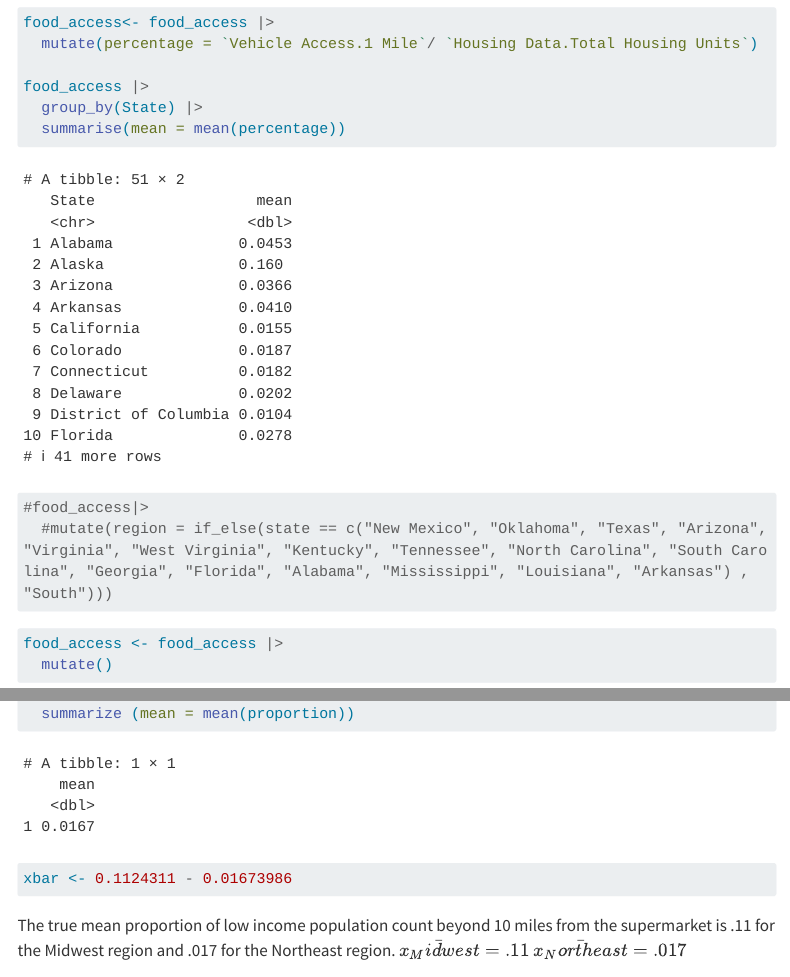
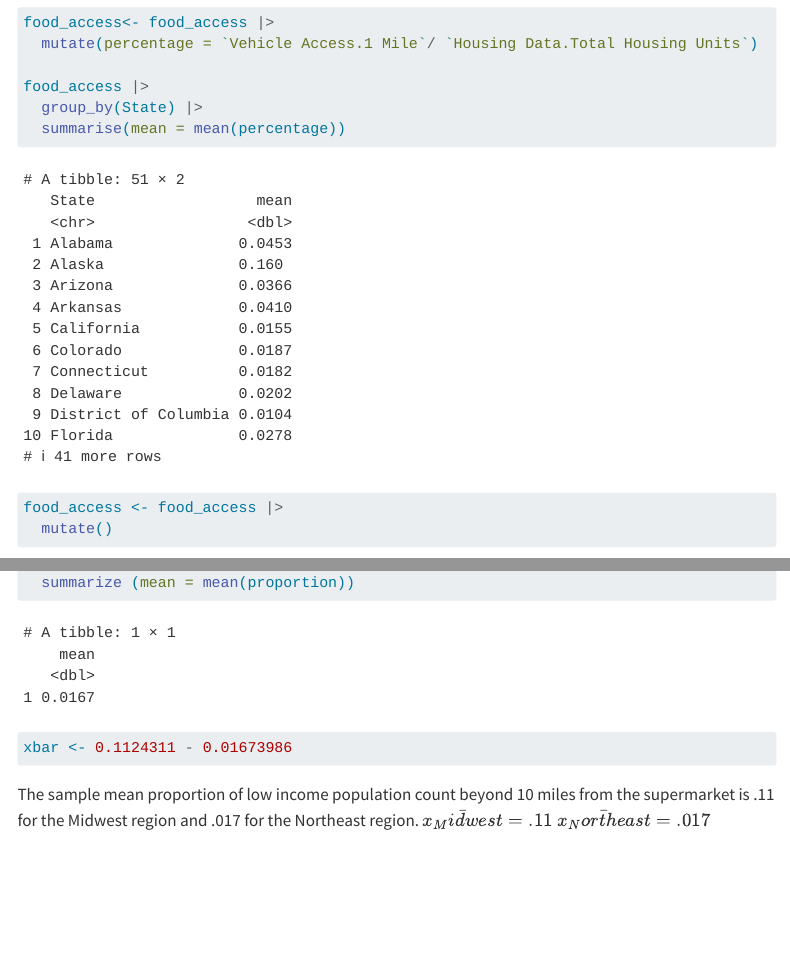
Before and after one commit to sta199-s23-2/project-stat4, a Quarto document (report.qmd): the page in a window 1100 px wide, from 1060 px down, and a second part further down, joined at a grey line. Rendered offline with R 4.5, knitr and Pandoc in place of Quarto, with nearby package versions; some code elsewhere in the file could not run offline; menus at the side of the page are left out; long lines of code are wrapped; common packages that the code uses without loading them are loaded.

Commit message:
deleted unnecessary code chunk

````diff
--- a/report.qmd
+++ b/report.qmd
@@ -27,8 +27,6 @@ food_access |>
   group_by(State) |>
   summarise(mean = mean(percentage))
 
-#food_access|>
-  #mutate(region = if_else(state == c("New Mexico", "Oklahoma", "Texas", "Arizona", "Virginia", "West Virginia", "Kentucky", "Tennessee", "North Carolina", "South Carolina", "Georgia", "Florida", "Alabama", "Mississippi", "Louisiana", "Arkansas") , "South")))
 ```
 
 ```{r}
@@ -179,11 +177,9 @@ food_acess_reg |>
 
 xbar <- 0.1124311 - 0.01673986
 ```
-The true mean proportion of low income population count beyond 10 miles from the supermarket is .11 for the Midwest region and .017 for the Northeast region.
+The sample mean proportion of low income population count beyond 10 miles from the supermarket is .11 for the Midwest region and .017 for the Northeast region.
 $\bar{x_Midwest} = .11$
 $\bar {x_Northeast} = .017$
-
-
 
 
 ```{r}
````
Also changed, not shown: docs/search.json, report.qmd (4 more changed lines), 1 other file.
